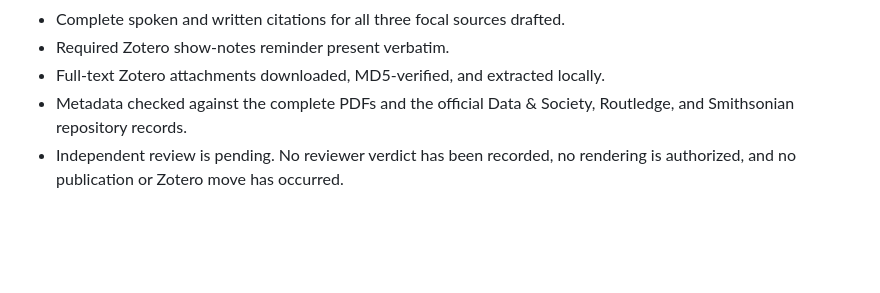
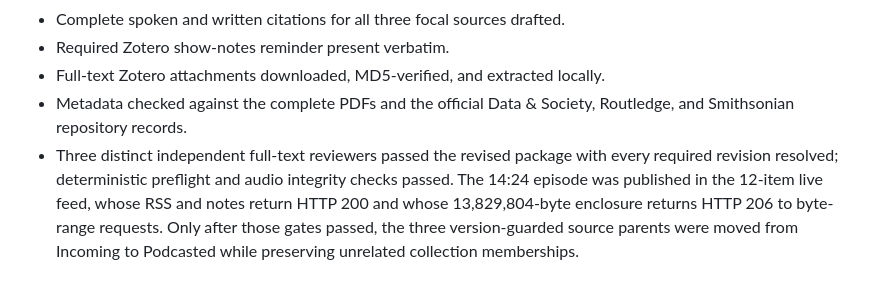
Before and after one commit to mrdavidgagnon/human-in-the-loop-AI-podcast, a Markdown page: episode-012-notes.md, the part around the change. GitHub-like rendering; blank space fills up the shorter version.

Commit message:
Finalize episode 012 production notes

```diff
--- a/episode-012-notes.md
+++ b/episode-012-notes.md
@@ -30,4 +30,4 @@ The three-part account of trustworthy infrastructure—an inspectable inference
 - Required Zotero show-notes reminder present verbatim.
 - Full-text Zotero attachments downloaded, MD5-verified, and extracted locally.
 - Metadata checked against the complete PDFs and the official Data & Society, Routledge, and Smithsonian repository records.
-- Independent review is pending. No reviewer verdict has been recorded, no rendering is authorized, and no publication or Zotero move has occurred.
+- Three distinct independent full-text reviewers passed the revised package with every required revision resolved; deterministic preflight and audio integrity checks passed. The 14:24 episode was published in the 12-item live feed, whose RSS and notes return HTTP 200 and whose 13,829,804-byte enclosure returns HTTP 206 to byte-range requests. Only after those gates passed, the three version-guarded source parents were moved from Incoming to Podcasted while preserving unrelated collection memberships.
```
